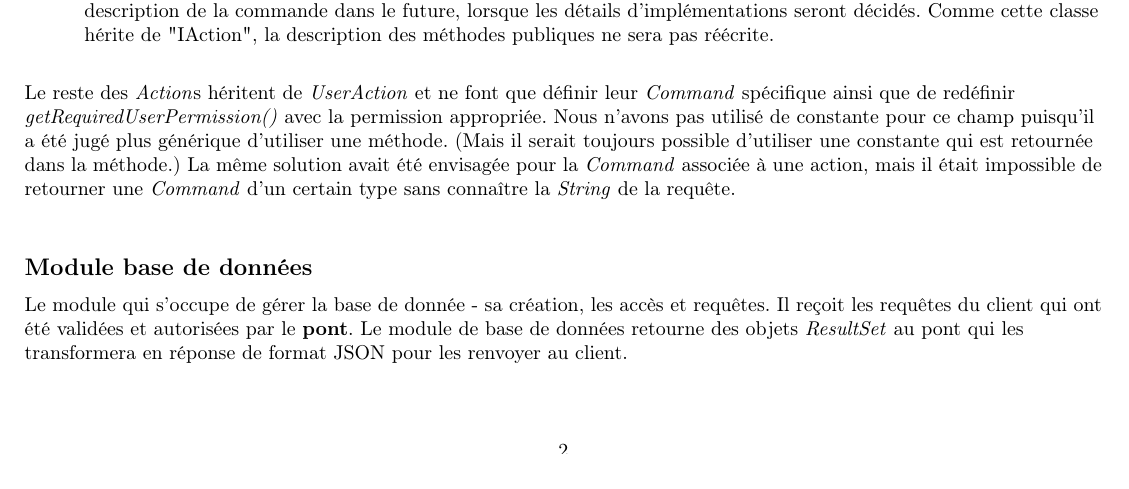
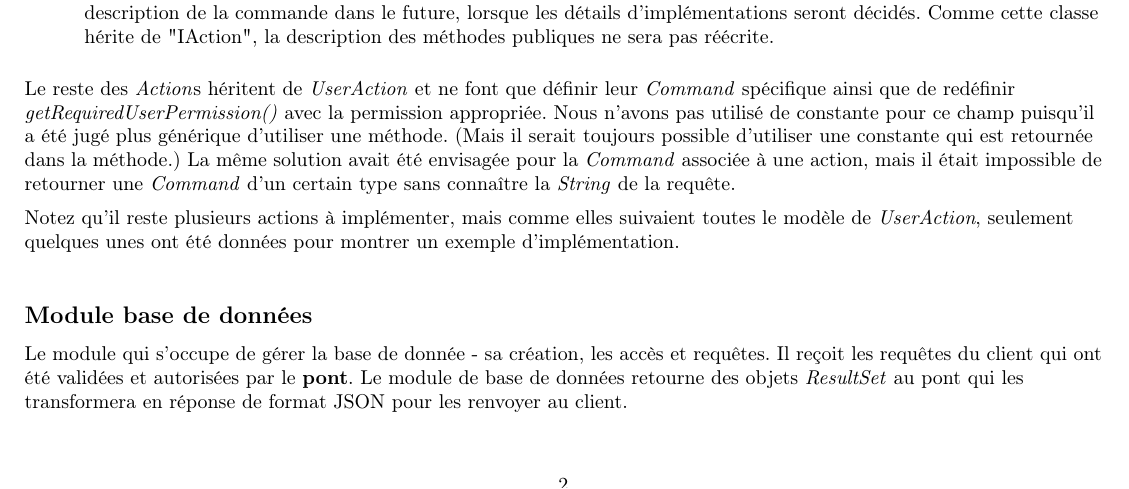
Before and after one commit to lemogo/IFT3912-UdeM-Groupe1, a LaTeX document (Webapp/rapport/RapportArchitectureIFT3912.tex): part of page 3 of 4, cut so that both start at the same text. Compiled offline with pdfLaTeX.

Commit message:
- Added a paragraph to explain that there are still more "UserAction"s to implement.

```diff
--- a/Webapp/rapport/RapportArchitectureIFT3912.tex
+++ b/Webapp/rapport/RapportArchitectureIFT3912.tex
@@ -71,6 +71,8 @@ Les méthodes définies sont:\\
 \end{description}
 \bigskip
 Le reste des \emph{Action}s héritent de \emph{UserAction} et ne font que définir leur \emph{Command} spécifique ainsi que de redéfinir \emph{getRequiredUserPermission()} avec la permission appropriée. Nous n'avons pas utilisé de constante pour ce champ puisqu'il a été jugé plus générique d'utiliser une méthode. (Mais il serait toujours possible d'utiliser une constante qui est retournée dans la méthode.) La même solution avait été envisagée pour la \emph{Command} associée à une action, mais il était impossible de retourner une \emph{Command} d'un certain type sans connaître la \emph{String} de la requête.\\
+\medskip
+Notez qu'il reste plusieurs actions à implémenter, mais comme elles suivaient toutes le modèle de \emph{UserAction}, seulement quelques unes ont été données pour montrer un exemple d'implémentation.\\
 \bigskip
 \subsection*{Module base de données}
 Le module qui s'occupe de gérer la base de donnée - sa création, les accès et requêtes. Il reçoit les requêtes du client qui ont été validées et autorisées par le \textbf{pont}. Le module de base de données retourne des objets \emph{ResultSet} au pont qui les transformera en réponse de format JSON pour les renvoyer au client.\\
```
Also changed, not shown: Webapp/rapport/RapportArchitectureIFT3912.pdf.
